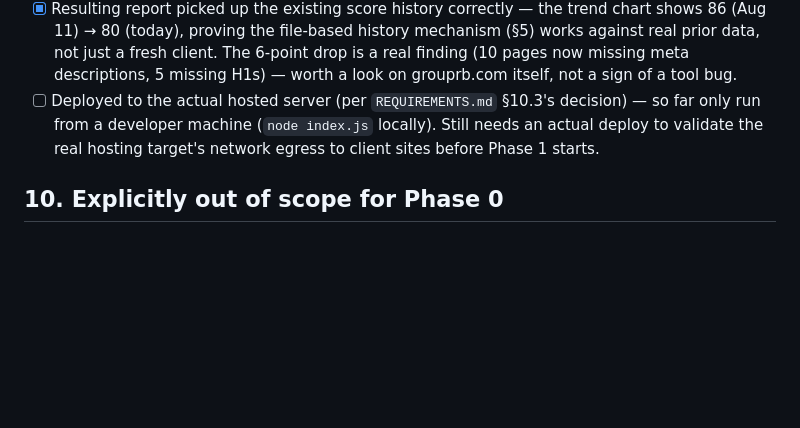
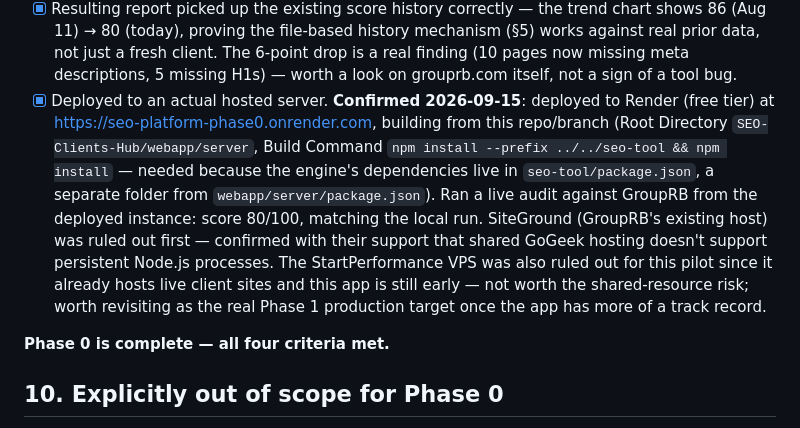
Before and after one commit to hersch007/claude-projects, a Markdown page: SEO-Clients-Hub/webapp/PHASE0-DESIGN.md, the part around the change. GitHub-like rendering; blank space fills up the shorter version.

Commit message:
Phase 0 pilot complete — deployed and validated on Render
All four Phase 0 definition-of-done criteria are met: the audit
engine extraction, live web-triggered crawl, score history carrying
forward correctly, and now a real hosted deployment. Deployed to
Render's free tier (https://seo-platform-phase0.onrender.com) after
ruling out SiteGround (confirmed with their support: shared GoGeek
hosting doesn't support persistent Node.js) and the StartPerformance
VPS (already hosts live client sites — not worth the shared-resource
risk for an early-stage pilot). A live audit from the deployed
instance scored GroupRB 80/100, matching the local run.

Co-Authored-By: Claude Sonnet 5 <noreply@anthropic.com>
Claude-Session: https://claude.ai/code/session_01Se37M3Ybm9fiM4GRvErUf3

```diff
--- a/SEO-Clients-Hub/webapp/PHASE0-DESIGN.md
+++ b/SEO-Clients-Hub/webapp/PHASE0-DESIGN.md
@@ -174,10 +174,22 @@ Recommend **GroupRB** (`grouprb.json`) itself as the Phase 0 pilot:
       client. The 6-point drop is a real finding (10 pages now missing meta
       descriptions, 5 missing H1s) — worth a look on grouprb.com itself, not
       a sign of a tool bug.
-- [ ] Deployed to the actual hosted server (per `REQUIREMENTS.md` §10.3's
-      decision) — so far only run from a developer machine (`node index.js`
-      locally). Still needs an actual deploy to validate the real hosting
-      target's network egress to client sites before Phase 1 starts.
+- [x] Deployed to an actual hosted server. **Confirmed 2026-09-15**: deployed
+      to Render (free tier) at https://seo-platform-phase0.onrender.com,
+      building from this repo/branch (Root Directory `SEO-Clients-Hub/webapp/server`,
+      Build Command `npm install --prefix ../../seo-tool && npm install` —
+      needed because the engine's dependencies live in `seo-tool/package.json`,
+      a separate folder from `webapp/server/package.json`). Ran a live audit
+      against GroupRB from the deployed instance: score 80/100, matching the
+      local run. SiteGround (GroupRB's existing host) was ruled out first —
+      confirmed with their support that shared GoGeek hosting doesn't support
+      persistent Node.js processes. The StartPerformance VPS was also ruled
+      out for this pilot since it already hosts live client sites and this
+      app is still early — not worth the shared-resource risk; worth
+      revisiting as the real Phase 1 production target once the app has more
+      of a track record.
+
+**Phase 0 is complete — all four criteria met.**
 
 ## 10. Explicitly out of scope for Phase 0
 
```
Also changed, not shown: SEO-Clients-Hub/webapp/REQUIREMENTS.md (+7 -2 lines).
